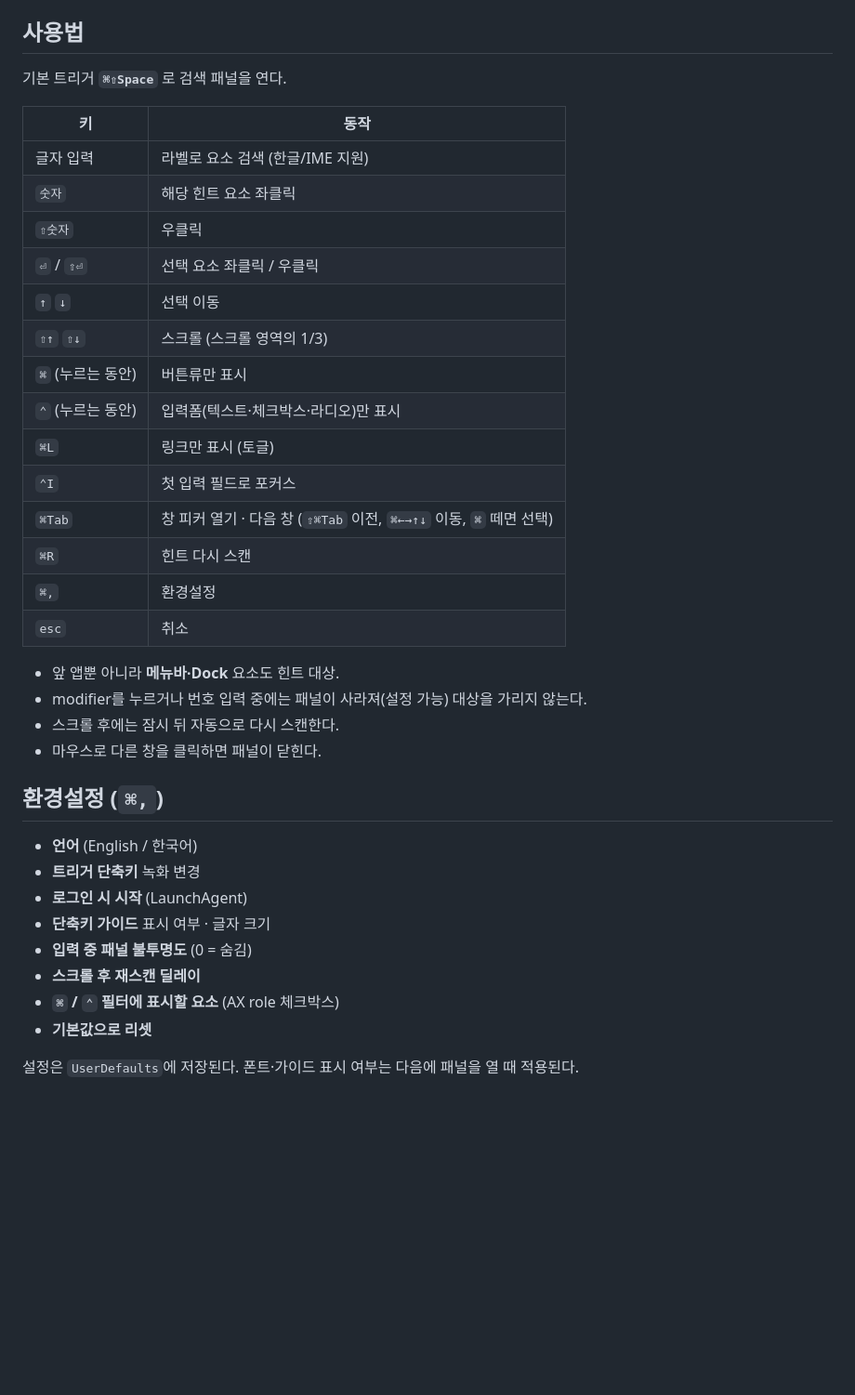
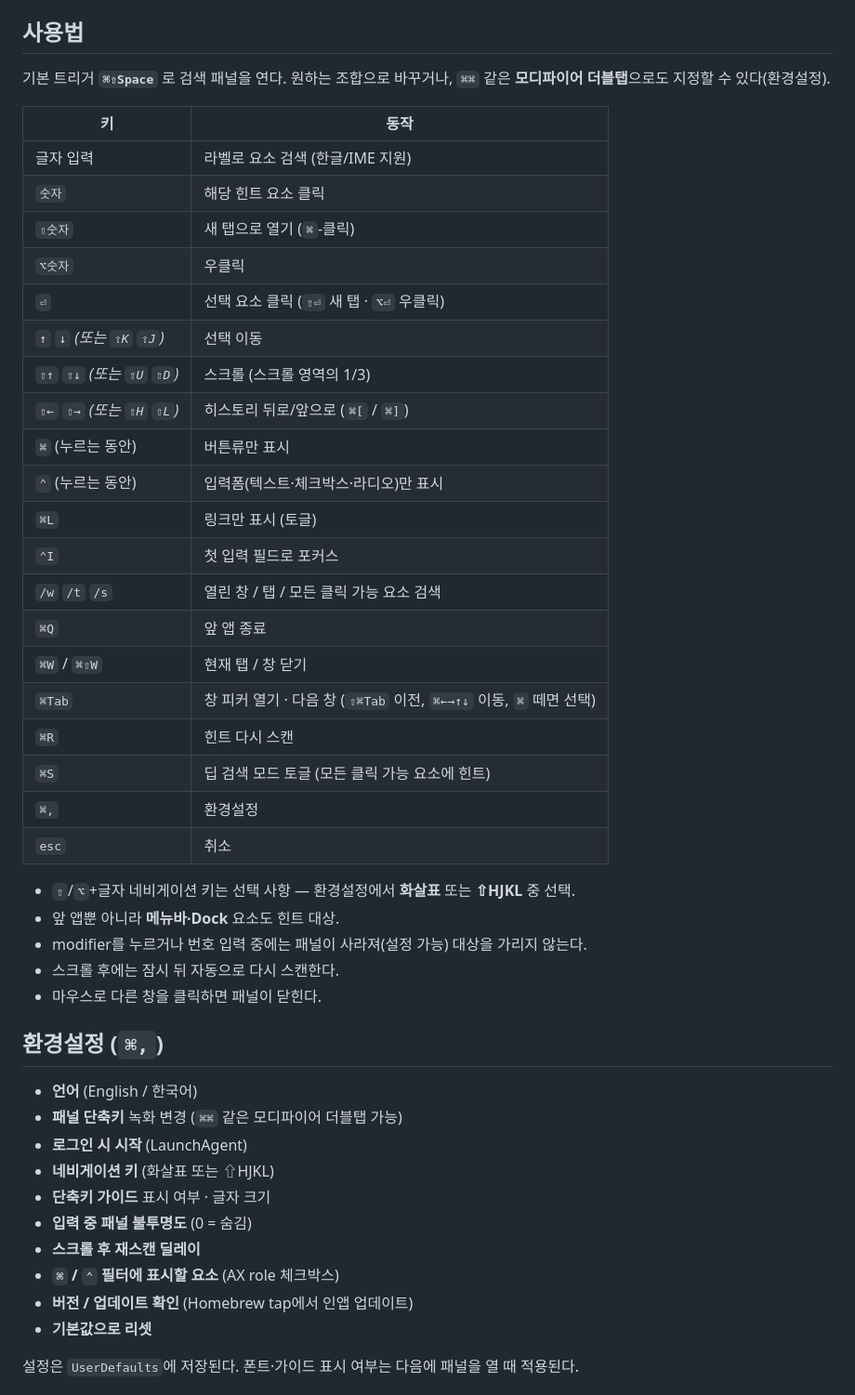
Before and after one commit to yoonhoGo/keyouse, a Markdown page: docs/README.ko.md, the part around the change. Shown at 93% size. Rendered like a GitHub page; blank space fills up the shorter version.

```diff
--- a/docs/README.ko.md
+++ b/docs/README.ko.md
@@ -34,25 +34,32 @@ make uninstall
 
 ## 사용법
 
-기본 트리거 **`⌘⇧Space`** 로 검색 패널을 연다.
+기본 트리거 **`⌘⇧Space`** 로 검색 패널을 연다. 원하는 조합으로 바꾸거나, `⌘⌘` 같은 **모디파이어 더블탭**으로도 지정할 수 있다(환경설정).
 
 | 키 | 동작 |
 |----|------|
 | 글자 입력 | 라벨로 요소 검색 (한글/IME 지원) |
-| `숫자` | 해당 힌트 요소 좌클릭 |
-| `⇧숫자` | 우클릭 |
-| `⏎` / `⇧⏎` | 선택 요소 좌클릭 / 우클릭 |
-| `↑` `↓` | 선택 이동 |
-| `⇧↑` `⇧↓` | 스크롤 (스크롤 영역의 1/3) |
+| `숫자` | 해당 힌트 요소 클릭 |
+| `⇧숫자` | 새 탭으로 열기 (`⌘`-클릭) |
+| `⌥숫자` | 우클릭 |
+| `⏎` | 선택 요소 클릭 (`⇧⏎` 새 탭 · `⌥⏎` 우클릭) |
+| `↑` `↓` *(또는 `⇧K` `⇧J`)* | 선택 이동 |
+| `⇧↑` `⇧↓` *(또는 `⇧U` `⇧D`)* | 스크롤 (스크롤 영역의 1/3) |
+| `⇧←` `⇧→` *(또는 `⇧H` `⇧L`)* | 히스토리 뒤로/앞으로 (`⌘[` / `⌘]`) |
 | `⌘` (누르는 동안) | 버튼류만 표시 |
 | `⌃` (누르는 동안) | 입력폼(텍스트·체크박스·라디오)만 표시 |
 | `⌘L` | 링크만 표시 (토글) |
 | `⌃I` | 첫 입력 필드로 포커스 |
+| `/w` `/t` `/s` | 열린 창 / 탭 / 모든 클릭 가능 요소 검색 |
+| `⌘Q` | 앞 앱 종료 |
+| `⌘W` / `⌘⇧W` | 현재 탭 / 창 닫기 |
 | `⌘Tab` | 창 피커 열기 · 다음 창 (`⇧⌘Tab` 이전, `⌘←→↑↓` 이동, `⌘` 떼면 선택) |
 | `⌘R` | 힌트 다시 스캔 |
+| `⌘S` | 딥 검색 모드 토글 (모든 클릭 가능 요소에 힌트) |
 | `⌘,` | 환경설정 |
 | `esc` | 취소 |
 
+- `⇧`/`⌥`+글자 네비게이션 키는 선택 사항 — 환경설정에서 **화살표** 또는 **⇧HJKL** 중 선택.
 - 앞 앱뿐 아니라 **메뉴바·Dock** 요소도 힌트 대상.
 - modifier를 누르거나 번호 입력 중에는 패널이 사라져(설정 가능) 대상을 가리지 않는다.
 - 스크롤 후에는 잠시 뒤 자동으로 다시 스캔한다.
@@ -61,12 +68,14 @@ make uninstall
 ## 환경설정 (`⌘,`)
 
 - **언어** (English / 한국어)
-- **트리거 단축키** 녹화 변경
+- **패널 단축키** 녹화 변경 (`⌘⌘` 같은 모디파이어 더블탭 가능)
 - **로그인 시 시작** (LaunchAgent)
+- **네비게이션 키** (화살표 또는 ⇧HJKL)
 - **단축키 가이드** 표시 여부 · 글자 크기
 - **입력 중 패널 불투명도** (0 = 숨김)
 - **스크롤 후 재스캔 딜레이**
 - **`⌘` / `⌃` 필터에 표시할 요소** (AX role 체크박스)
+- **버전 / 업데이트 확인** (Homebrew tap에서 인앱 업데이트)
 - **기본값으로 리셋**
 
 설정은 `UserDefaults`에 저장된다. 폰트·가이드 표시 여부는 다음에 패널을 열 때 적용된다.
```
Also changed, not shown: README.md (+16 -7 lines).
